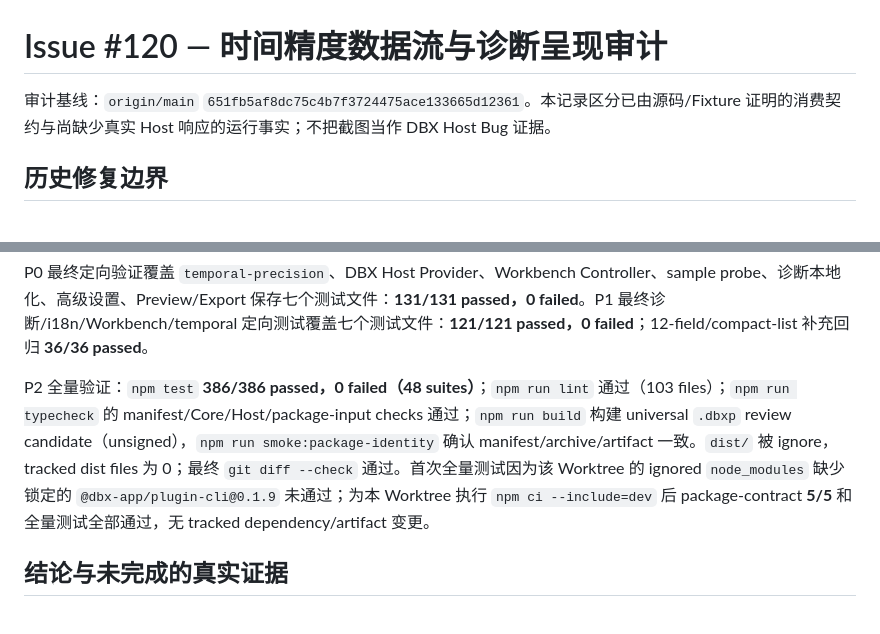
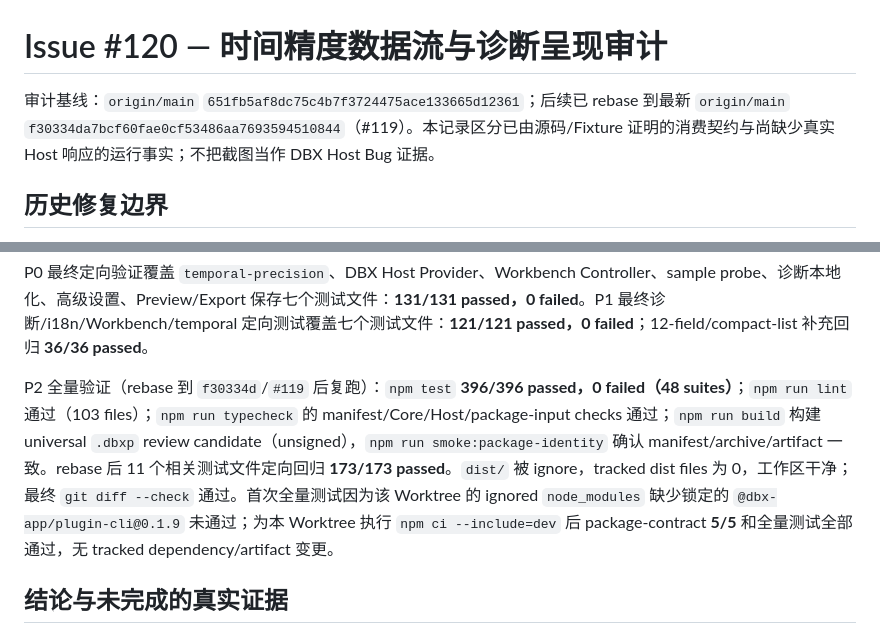
Before and after one commit to 0verme/dbx-plugin-SchemaSeed, a Markdown page: docs/ISSUE_120_TEMPORAL_DIAGNOSTIC_AUDIT.md, 2 parts joined by grey strips. Rendered like a GitHub page.

Commit message:
docs: record post-rebase issue 120 gate results

```diff
--- a/docs/ISSUE_120_TEMPORAL_DIAGNOSTIC_AUDIT.md
+++ b/docs/ISSUE_120_TEMPORAL_DIAGNOSTIC_AUDIT.md
@@ -1,6 +1,6 @@
 # Issue #120 — 时间精度数据流与诊断呈现审计
 
-审计基线：`origin/main` `651fb5af8dc75c4b7f3724475ace133665d12361`。本记录区分已由源码/Fixture 证明的消费契约与尚缺少真实 Host 响应的运行事实；不把截图当作 DBX Host Bug 证据。
+审计基线：`origin/main` `651fb5af8dc75c4b7f3724475ace133665d12361`；后续已 rebase 到最新 `origin/main` `f30334da7bcf60fae0cf53486aa7693594510844`（#119）。本记录区分已由源码/Fixture 证明的消费契约与尚缺少真实 Host 响应的运行事实；不把截图当作 DBX Host Bug 证据。
 
 ## 历史修复边界
 
@@ -73,7 +73,7 @@ PostgreSQL 查询由 DBX `queryData()` 执行并受现有 `host.data:read` permi
 
 P0 最终定向验证覆盖 `temporal-precision`、DBX Host Provider、Workbench Controller、sample probe、诊断本地化、高级设置、Preview/Export 保存七个测试文件：**131/131 passed，0 failed**。P1 最终诊断/i18n/Workbench/temporal 定向测试覆盖七个测试文件：**121/121 passed，0 failed**；12-field/compact-list 补充回归 **36/36 passed**。
 
-P2 全量验证：`npm test` **386/386 passed，0 failed（48 suites）**；`npm run lint` 通过（103 files）；`npm run typecheck` 的 manifest/Core/Host/package-input checks 通过；`npm run build` 构建 universal `.dbxp` review candidate（unsigned），`npm run smoke:package-identity` 确认 manifest/archive/artifact 一致。`dist/` 被 ignore，tracked dist files 为 0；最终 `git diff --check` 通过。首次全量测试因为该 Worktree 的 ignored `node_modules` 缺少锁定的 `@dbx-app/plugin-cli@0.1.9` 未通过；为本 Worktree 执行 `npm ci --include=dev` 后 package-contract **5/5** 和全量测试全部通过，无 tracked dependency/artifact 变更。
+P2 全量验证（rebase 到 `f30334d`/`#119` 后复跑）：`npm test` **396/396 passed，0 failed（48 suites）**；`npm run lint` 通过（103 files）；`npm run typecheck` 的 manifest/Core/Host/package-input checks 通过；`npm run build` 构建 universal `.dbxp` review candidate（unsigned），`npm run smoke:package-identity` 确认 manifest/archive/artifact 一致。rebase 后 11 个相关测试文件定向回归 **173/173 passed**。`dist/` 被 ignore，tracked dist files 为 0，工作区干净；最终 `git diff --check` 通过。首次全量测试因为该 Worktree 的 ignored `node_modules` 缺少锁定的 `@dbx-app/plugin-cli@0.1.9` 未通过；为本 Worktree 执行 `npm ci --include=dev` 后 package-contract **5/5** 和全量测试全部通过，无 tracked dependency/artifact 变更。
 
 ## 结论与未完成的真实证据
 
```
